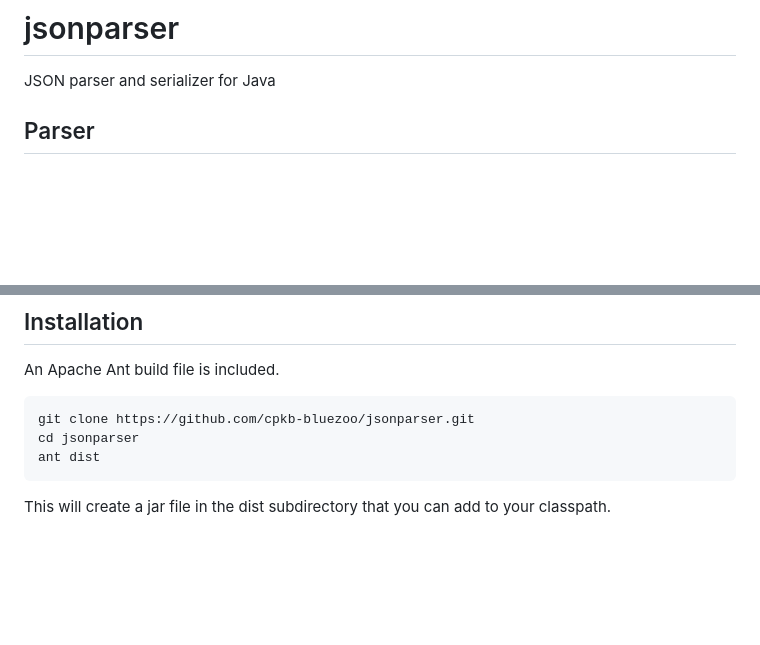
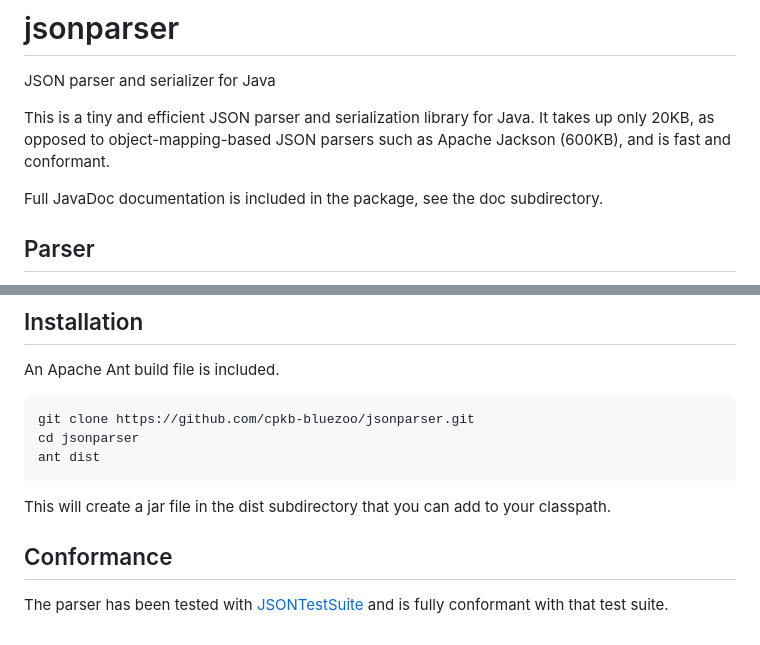
Before and after one commit to cpkb-bluezoo/jsonparser, a Markdown page: README.md, 2 parts joined by grey strips. Rendered like a GitHub page; blank space fills up the shorter version.

Commit message:
Add notes on conformance

```diff
--- a/README.md
+++ b/README.md
@@ -1,5 +1,11 @@
 # jsonparser
 JSON parser and serializer for Java
+
+This is a tiny and efficient JSON parser and serialization library for Java.
+It takes up only 20KB, as opposed to object-mapping-based JSON parsers such as
+Apache Jackson (600KB), and is fast and conformant.
+
+Full JavaDoc documentation is included in the package, see the doc subdirectory.
 
 ## Parser
 The parser follows the same pattern as the SAX API for parsing XML.
@@ -94,3 +100,7 @@ An Apache Ant build file is included.
     ant dist
 
 This will create a jar file in the dist subdirectory that you can add to your classpath.
+
+## Conformance
+The parser has been tested with [JSONTestSuite](https://github.com/nst/JSONTestSuite)
+and is fully conformant with that test suite.
```
